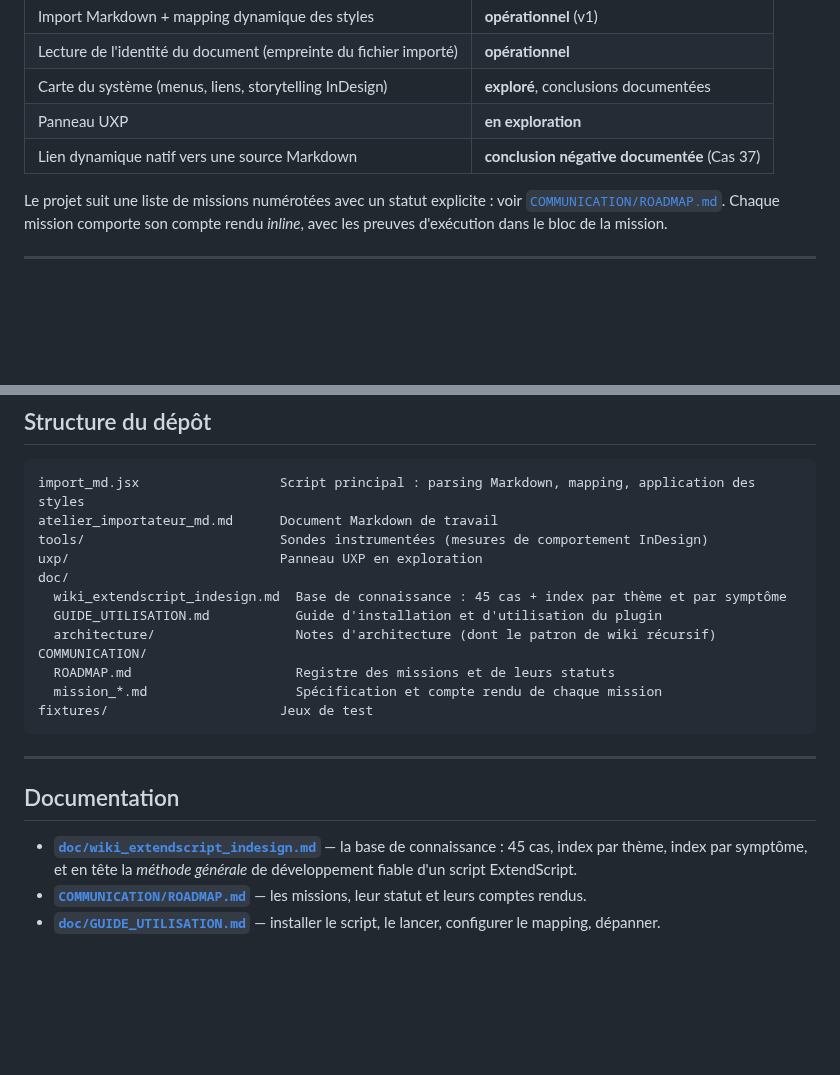
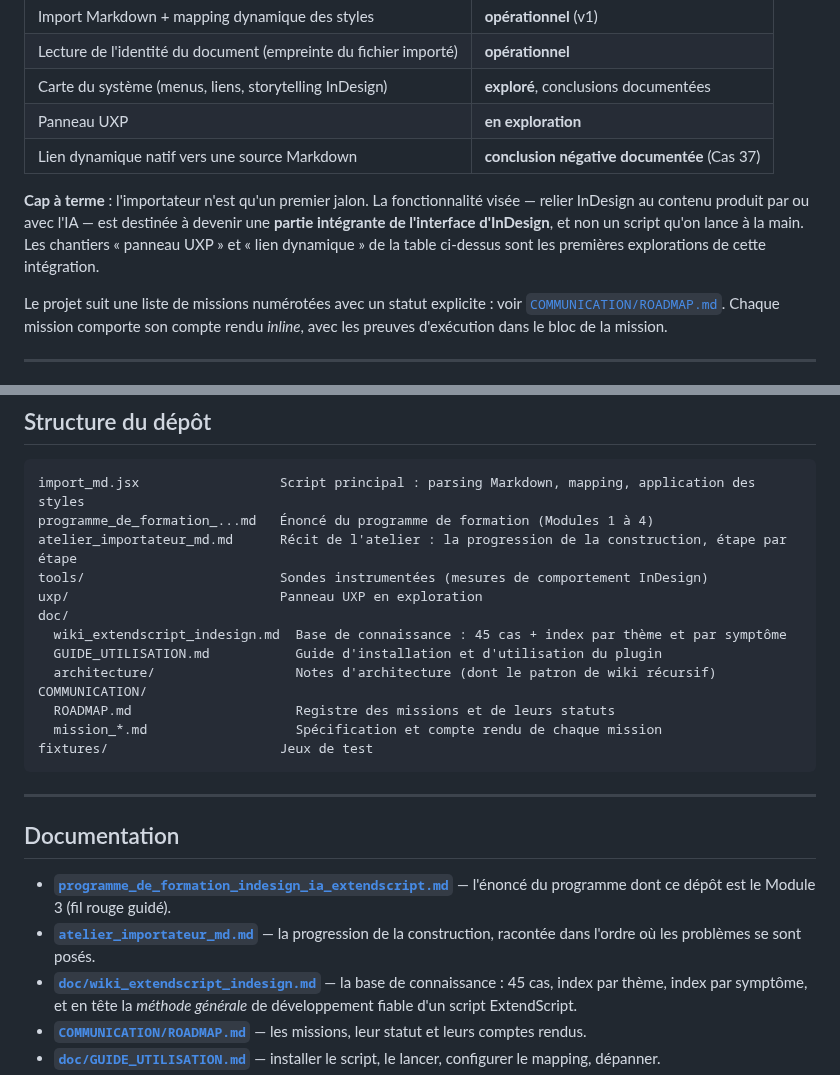
Before and after one commit to FJDaz/IA-INDD, a Markdown page: README.md, 2 parts joined by grey strips. GitHub-like rendering; blank space fills up the shorter version.

````diff
--- a/README.md
+++ b/README.md
@@ -60,6 +97,8 @@ Quand une API se comporte de façon inattendue, le projet n'ajoute pas un correc
 | Panneau UXP | **en exploration** |
 | Lien dynamique natif vers une source Markdown | **conclusion négative documentée** (Cas 37) |
 
+**Cap à terme** : l'importateur n'est qu'un premier jalon. La fonctionnalité visée — relier InDesign au contenu produit par ou avec l'IA — est destinée à devenir une **partie intégrante de l'interface d'InDesign**, et non un script qu'on lance à la main. Les chantiers « panneau UXP » et « lien dynamique » de la table ci-dessus sont les premières explorations de cette intégration.
+
 Le projet suit une liste de missions numérotées avec un statut explicite : voir [`COMMUNICATION/ROADMAP.md`](COMMUNICATION/ROADMAP.md). Chaque mission comporte son compte rendu *inline*, avec les preuves d'exécution dans le bloc de la mission.
 
 ---
@@ -76,7 +115,8 @@ Le projet suit une liste de missions numérotées avec un statut explicite : voi
 
 ```
 import_md.jsx                  Script principal : parsing Markdown, mapping, application des styles
-atelier_importateur_md.md      Document Markdown de travail
+programme_de_formation_...md   Énoncé du programme de formation (Modules 1 à 4)
+atelier_importateur_md.md      Récit de l'atelier : la progression de la construction, étape par étape
 tools/                         Sondes instrumentées (mesures de comportement InDesign)
 uxp/                           Panneau UXP en exploration
 doc/
@@ -93,6 +133,8 @@ fixtures/                      Jeux de test
 
 ## Documentation
 
+- **[`programme_de_formation_indesign_ia_extendscript.md`](programme_de_formation_indesign_ia_extendscript.md)** — l'énoncé du programme dont ce dépôt est le Module 3 (fil rouge guidé).
+- **[`atelier_importateur_md.md`](atelier_importateur_md.md)** — la progression de la construction, racontée dans l'ordre où les problèmes se sont posés.
 - **[`doc/wiki_extendscript_indesign.md`](doc/wiki_extendscript_indesign.md)** — la base de connaissance : 45 cas, index par thème, index par symptôme, et en tête la *méthode générale* de développement fiable d'un script ExtendScript.
 - **[`COMMUNICATION/ROADMAP.md`](COMMUNICATION/ROADMAP.md)** — les missions, leur statut et leurs comptes rendus.
 - **[`doc/GUIDE_UTILISATION.md`](doc/GUIDE_UTILISATION.md)** — installer le script, le lancer, configurer le mapping, dépanner.
````
Also changed, not shown: other parts of README.md (+44 -7 lines).
